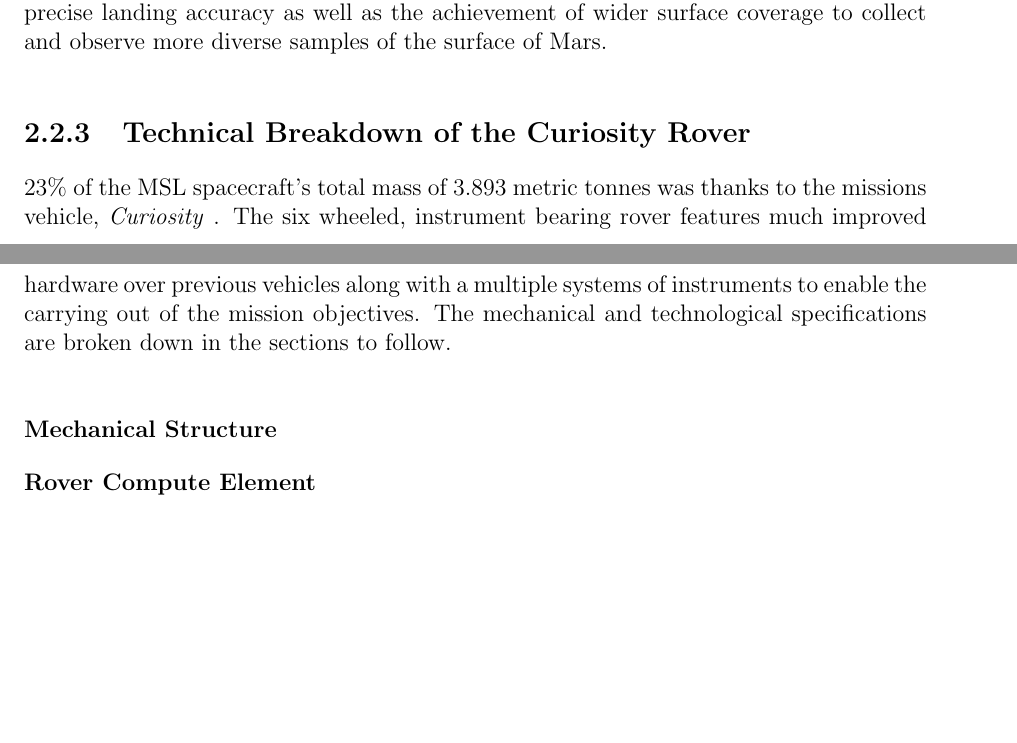
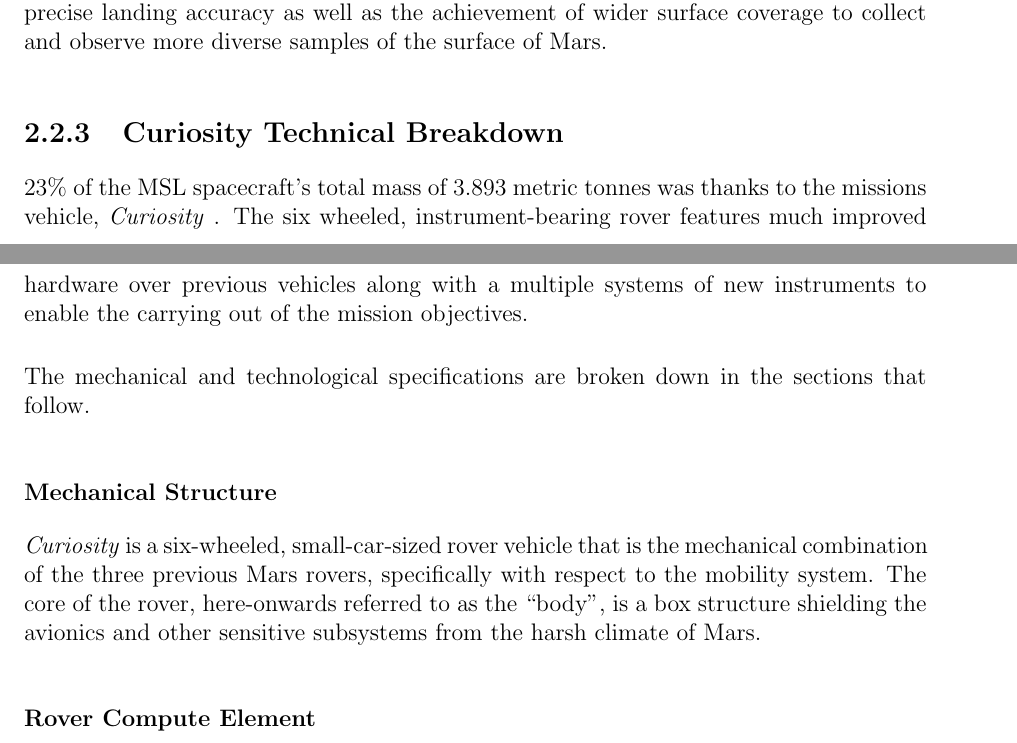
Before and after one commit to WoodyWoodsta/mars-rover-writeup, a LaTeX thesis (mars-rover-writeup.tex, which reads body/Literature.tex): two parts of pages 17 and 18 of 33, joined at a grey line, cut so that both start at the same text, the shorter picture padded with empty space. Compiled offline with pdfLaTeX; a LaTeX package or settings file that is missing is left out.

Commit message:
cont lit review sec 3 (3)

```diff
--- a/body/Literature.tex
+++ b/body/Literature.tex
@@ -37,10 +37,13 @@
 
       Apart from the primary objectives, the MSL mission pushes further the boundaries of space exploration in that it proved the ability to land heavier vehicles at incredibly precise landing accuracy as well as the achievement of wider surface coverage to collect and observe more diverse samples of the surface of Mars.
 
-    \subsection{Technical Breakdown of the Curiosity Rover}
-      23\% of the MSL spacecraft's total mass of 3.893 metric tonnes was thanks to the missions vehicle, \textit{Curiosity} . The six wheeled, instrument bearing rover features much improved hardware over previous vehicles along with a multiple systems of instruments to enable the carrying out of the mission objectives. The mechanical and technological specifications are broken down in the sections to follow.
+    \subsection{Curiosity Technical Breakdown}
+      23\% of the MSL spacecraft's total mass of 3.893 metric tonnes was thanks to the missions vehicle, \textit{Curiosity} . The six wheeled, instrument-bearing rover features much improved hardware over previous vehicles along with a multiple systems of new instruments to enable the carrying out of the mission objectives.
+
+      The mechanical and technological specifications are broken down in the sections that follow.
 
       \subsubsection{Mechanical Structure}
+        \textit{Curiosity} is a six-wheeled, small-car-sized rover vehicle that is the mechanical combination of the three previous Mars rovers, specifically with respect to the mobility system. The core of the rover, here-onwards referred to as the ``body'', is a box structure shielding the avionics and other sensitive subsystems from the harsh climate of Mars.
 
       \subsubsection{Rover Compute Element}
 
```
